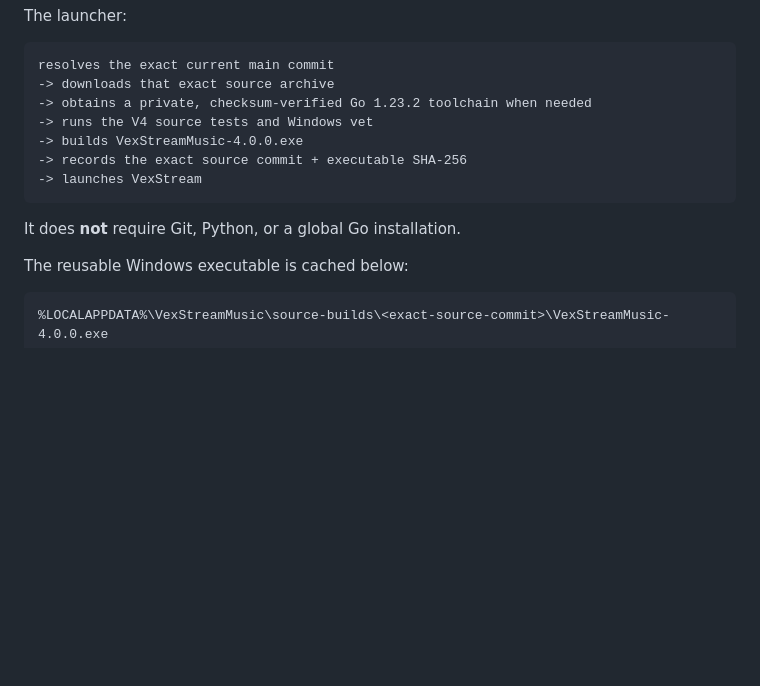
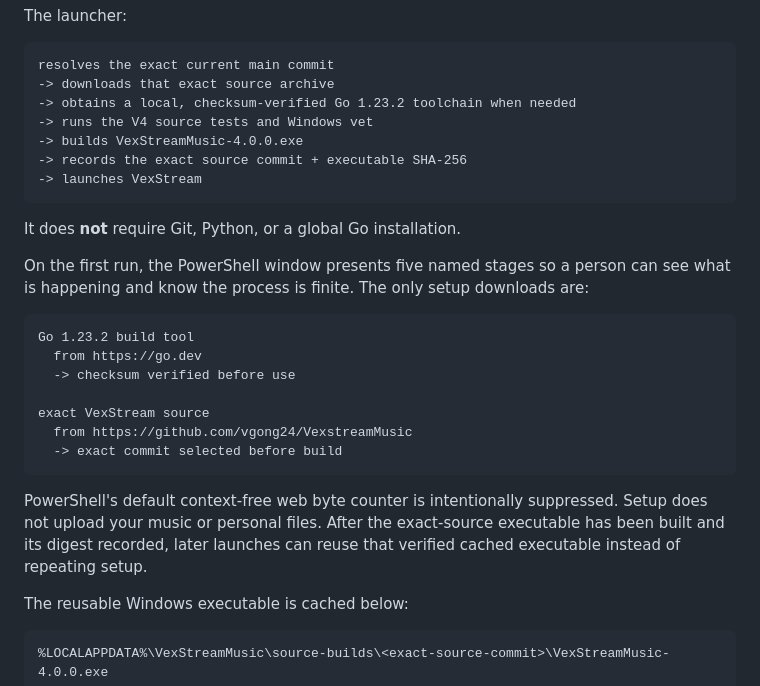
Before and after one commit to vgong24/VexstreamMusic, a Markdown page: README.md, the part around the change. Drawn GitHub-style; blank space fills up the shorter version.

Commit message:
docs(v4): explain first-run download trust and progress

````diff
--- a/README.md
+++ b/README.md
@@ -35,7 +35,7 @@ The launcher:
 ```text
 resolves the exact current main commit
 -> downloads that exact source archive
--> obtains a private, checksum-verified Go 1.23.2 toolchain when needed
+-> obtains a local, checksum-verified Go 1.23.2 toolchain when needed
 -> runs the V4 source tests and Windows vet
 -> builds VexStreamMusic-4.0.0.exe
 -> records the exact source commit + executable SHA-256
@@ -43,6 +43,23 @@ resolves the exact current main commit
 ```
 
 It does **not** require Git, Python, or a global Go installation.
+
+On the first run, the PowerShell window presents five named stages so a person can see what is
+happening and know the process is finite. The only setup downloads are:
+
+```text
+Go 1.23.2 build tool
+  from https://go.dev
+  -> checksum verified before use
+
+exact VexStream source
+  from https://github.com/vgong24/VexstreamMusic
+  -> exact commit selected before build
+```
+
+PowerShell's default context-free web byte counter is intentionally suppressed. Setup does not upload
+your music or personal files. After the exact-source executable has been built and its digest recorded,
+later launches can reuse that verified cached executable instead of repeating setup.
 
 The reusable Windows executable is cached below:
 
````
